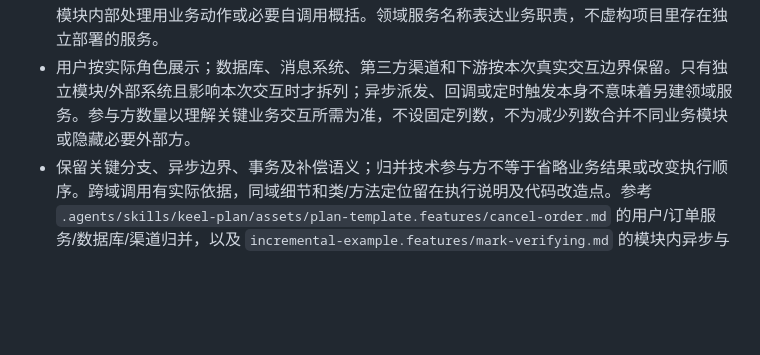
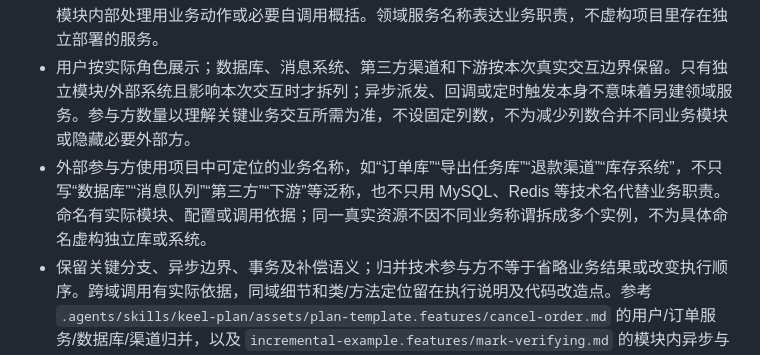
Before and after one commit to Leeycw96/harness-project, a Markdown page: common/refs/keel-proposal-spec.md, the part around the change. Drawn GitHub-style; blank space fills up the shorter version.

Commit message:
keel-plan: 明确时序图外部参与方业务命名

```diff
--- a/common/refs/keel-proposal-spec.md
+++ b/common/refs/keel-proposal-spec.md
@@ -52,6 +52,7 @@ description: 规定调研结论、方案文档和图表的内容，用于方案
 - 使用自包含 PlantUML 时序图，HTML 展示实际渲染图像。先根据本次交互涉及的代码模块和系统边界识别用户、内部领域服务与外部方，再画交互；不要求梳理全项目领域架构，也不据此重构项目。
 - 内部领域服务按订单、商品、库存等业务模块归并，一个模块通常一个参与方。Controller、Service、Mapper、DAO、模块内任务和校验器不各占一列，不按类名或技术分层展开调用链；模块内部处理用业务动作或必要自调用概括。领域服务名称表达业务职责，不虚构项目里存在独立部署的服务。
 - 用户按实际角色展示；数据库、消息系统、第三方渠道和下游按本次真实交互边界保留。只有独立模块/外部系统且影响本次交互时才拆列；异步派发、回调或定时触发本身不意味着另建领域服务。参与方数量以理解关键业务交互所需为准，不设固定列数，不为减少列数合并不同业务模块或隐藏必要外部方。
+- 外部参与方使用项目中可定位的业务名称，如“订单库”“导出任务库”“退款渠道”“库存系统”，不只写“数据库”“消息队列”“第三方”“下游”等泛称，也不只用 MySQL、Redis 等技术名代替业务职责。命名有实际模块、配置或调用依据；同一真实资源不因不同业务称谓拆成多个实例，不为具体命名虚构独立库或系统。
 - 保留关键分支、异步边界、事务及补偿语义；归并技术参与方不等于省略业务结果或改变执行顺序。跨域调用有实际依据，同域细节和类/方法定位留在执行说明及代码改造点。参考 `.agents/skills/keel-plan/assets/plan-template.features/cancel-order.md` 的用户/订单服务/数据库/渠道归并，以及 `incremental-example.features/mark-verifying.md` 的模块内异步与校验归并；示例事实须替换为实际项目事实。
 
 ## 数据模型标准
```
Also changed, not shown: CHANGE_LOG.md (+1 -0 lines).
